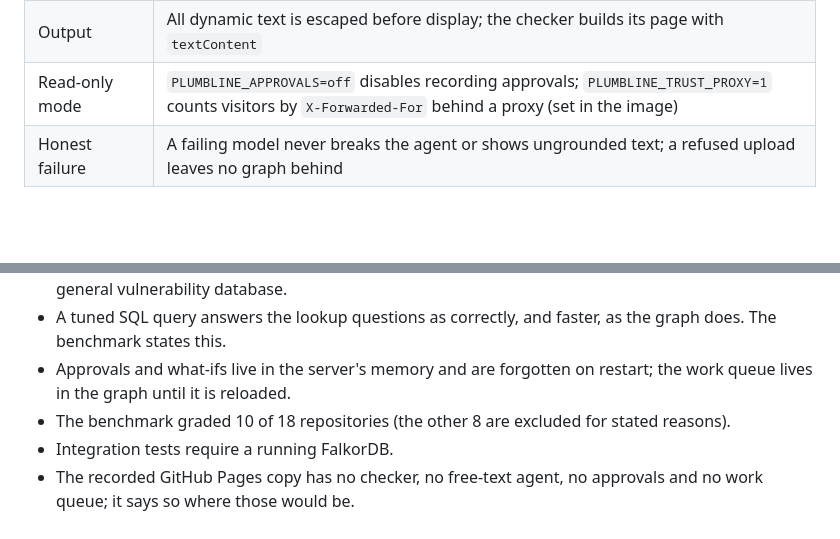
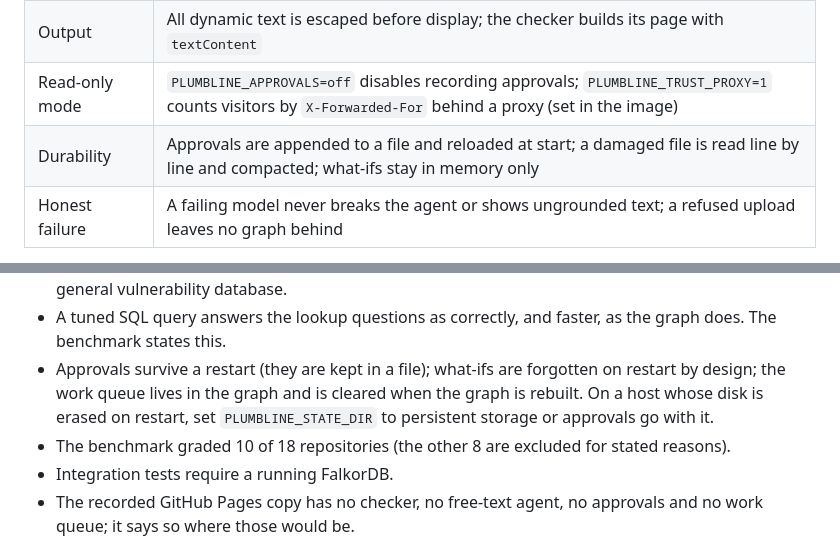
Before and after one commit to soumya-narang/Plumbline, a Markdown page: README.md, 2 parts joined by grey strips. Drawn GitHub-style; blank space fills up the shorter version.

```diff
--- a/README.md
+++ b/README.md
@@ -345,6 +359,7 @@ The benchmark also caught a real bug in this project's own parser: peer dependen
 | HTTP | Content-Security-Policy that allows scripts only from the site itself, `X-Content-Type-Options: nosniff`, `Referrer-Policy: no-referrer`, a restrictive Permissions-Policy, framing allowed only by the site and Hugging Face; no inline scripts; pages revalidated on every load |
 | Output | All dynamic text is escaped before display; the checker builds its page with `textContent` |
 | Read-only mode | `PLUMBLINE_APPROVALS=off` disables recording approvals; `PLUMBLINE_TRUST_PROXY=1` counts visitors by `X-Forwarded-For` behind a proxy (set in the image) |
+| Durability | Approvals are appended to a file and reloaded at start; a damaged file is read line by line and compacted; what-ifs stay in memory only |
 | Honest failure | A failing model never breaks the agent or shows ungrounded text; a refused upload leaves no graph behind |
 
 One thing found during hardening is worth recording: FalkorDB can panic on a query that returns a property no node in that graph has ever had. Every uploaded graph is therefore stamped with
@@ -454,7 +469,7 @@ scripts/               probe_fleet.py, make_storefront_fixture.py, make_check_sa
 - Only npm lockfiles v2 and v3 are read; yarn, pnpm and v1 are refused.
 - The checker only knows the incident's six advisories and whatever versions the user lists; it is not a general vulnerability database.
 - A tuned SQL query answers the lookup questions as correctly, and faster, as the graph does. The benchmark states this.
-- Approvals and what-ifs live in the server's memory and are forgotten on restart; the work queue lives in the graph until it is reloaded.
+- Approvals survive a restart (they are kept in a file); what-ifs are forgotten on restart by design; the work queue lives in the graph and is cleared when the graph is rebuilt. On a host whose disk is erased on restart, set `PLUMBLINE_STATE_DIR` to persistent storage or approvals go with it.
 - The benchmark graded 10 of 18 repositories (the other 8 are excluded for stated reasons).
 - Integration tests require a running FalkorDB.
 - The recorded GitHub Pages copy has no checker, no free-text agent, no approvals and no work queue; it says so where those would be.
```
Also changed, not shown: other parts of README.md (+16 -2 lines), docs/deploy.md (+1 -0 lines).
